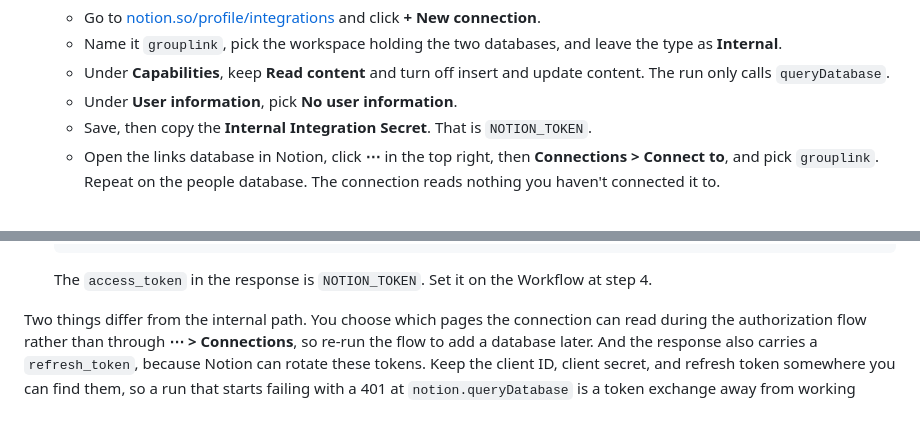
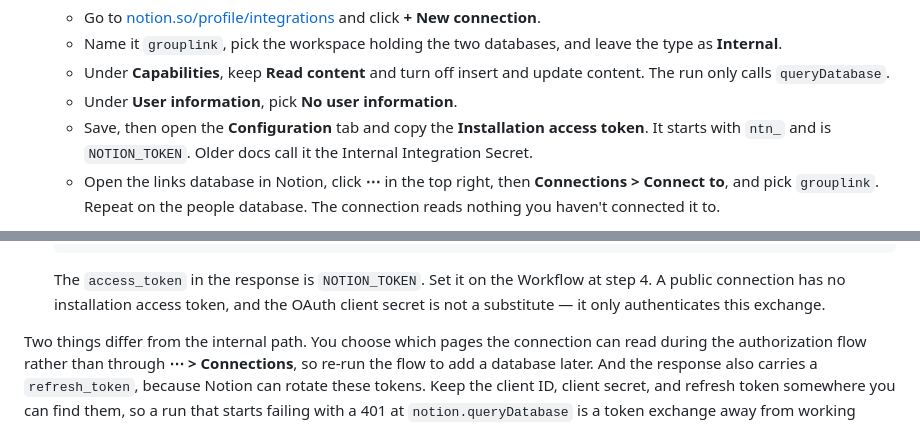
Before and after one commit to Ho1yShif/grouplink, a Markdown page: README.md, 2 parts joined by grey strips. Rendered like a GitHub page.

Commit message:
docs: correct the name of the internal connection's token
Notion calls it the Installation access token, on the Configuration tab. Also
say that a public connection has none, so the OAuth client secret isn't
mistaken for it.

Co-Authored-By: Claude Opus 5 <noreply@anthropic.com>

````diff
--- a/README.md
+++ b/README.md
@@ -242,8 +242,9 @@ while `WORKFLOW_SLUG` is empty, and step 5 is what fixes it.
    - Under **Capabilities**, keep **Read content** and turn off insert and
      update content. The run only calls `queryDatabase`.
    - Under **User information**, pick **No user information**.
-   - Save, then copy the **Internal Integration Secret**. That is
-     `NOTION_TOKEN`.
+   - Save, then open the **Configuration** tab and copy the **Installation
+     access token**. It starts with `ntn_` and is `NOTION_TOKEN`. Older docs
+     call it the Internal Integration Secret.
    - Open the links database in Notion, click **⋯** in the top right, then
      **Connections > Connect to**, and pick `grouplink`. Repeat on the people
      database. The connection reads nothing you haven't connected it to.
@@ -336,7 +337,9 @@ exists and you know its hostname.
    ```
 
    The `access_token` in the response is `NOTION_TOKEN`. Set it on the Workflow
-   at step 4.
+   at step 4. A public connection has no installation access token, and the
+   OAuth client secret is not a substitute — it only authenticates this
+   exchange.
 
 Two things differ from the internal path. You choose which pages the connection
 can read during the authorization flow rather than through **⋯ > Connections**,
````
